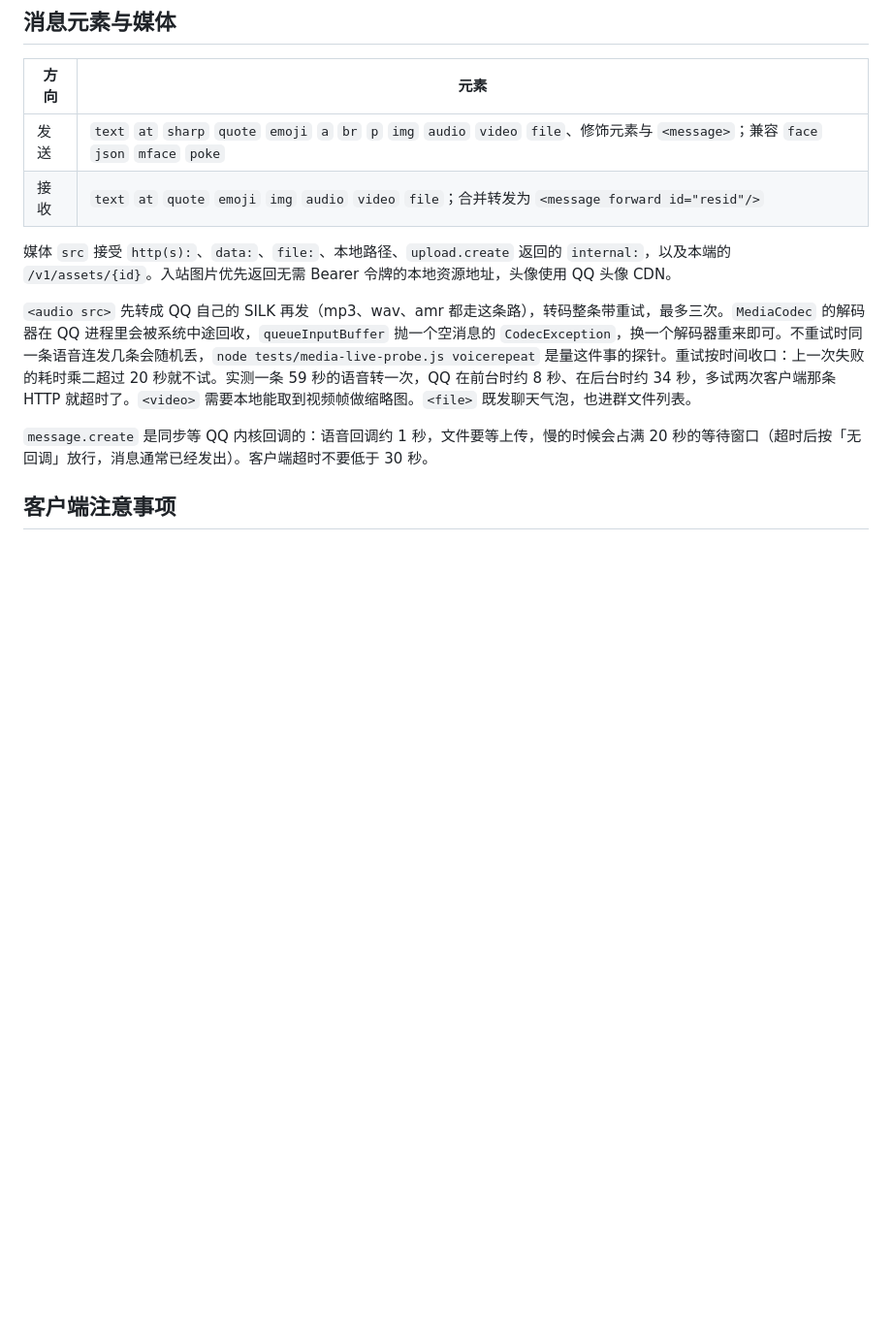
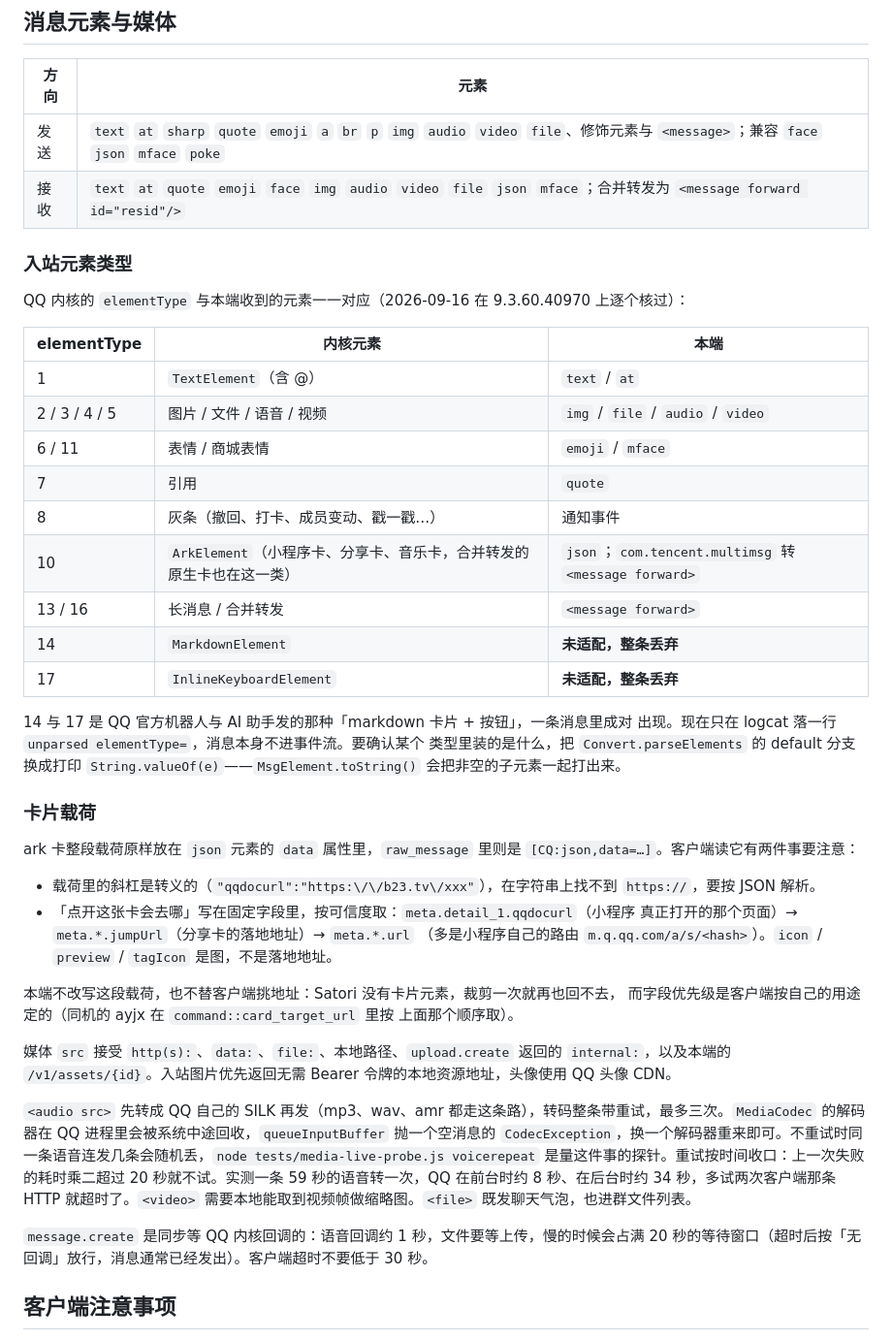
Before and after one commit to araea/satori-qq, a Markdown page: docs/SATORI_SUPPORT.md, the part around the change. Shown at 97% size. Rendered like a GitHub page; blank space fills up the shorter version.

Commit message:
docs: 补上入站元素类型表与卡片载荷的读法
B 站解析那边反馈「QQ 小程序卡与分享卡解析不了」，查下来是本端没漏东西：
ark 卡（elementType 10）本来就转成 `json` 元素，载荷一个字节没改。缺的是
客户端不会读——载荷里的斜杠是转义的，而落地地址写在固定字段里。

顺手把逐个核过的 elementType 表记下来（14 = `MarkdownElement`、
17 = `InlineKeyboardElement`，两者都没适配、整条消息丢弃；复现办法写在表下），
并说明卡片载荷的转义与字段优先级，免得下次再走一遍同样的排查。

```diff
--- a/docs/SATORI_SUPPORT.md
+++ b/docs/SATORI_SUPPORT.md
@@ -194,7 +194,44 @@ QQ 客户端手动发出的消息以 `qq-client:{selfUin}` 作为虚拟作者，
 | 方向 | 元素 |
 | --- | --- |
 | 发送 | `text` `at` `sharp` `quote` `emoji` `a` `br` `p` `img` `audio` `video` `file`、修饰元素与 `<message>`；兼容 `face` `json` `mface` `poke` |
-| 接收 | `text` `at` `quote` `emoji` `img` `audio` `video` `file`；合并转发为 `<message forward id="resid"/>` |
+| 接收 | `text` `at` `quote` `emoji` `face` `img` `audio` `video` `file` `json` `mface`；合并转发为 `<message forward id="resid"/>` |
+
+### 入站元素类型
+
+QQ 内核的 `elementType` 与本端收到的元素一一对应（2026-09-16 在 9.3.60.40970 上逐个核过）：
+
+| elementType | 内核元素 | 本端 |
+| --- | --- | --- |
+| 1 | `TextElement`（含 @） | `text` / `at` |
+| 2 / 3 / 4 / 5 | 图片 / 文件 / 语音 / 视频 | `img` / `file` / `audio` / `video` |
+| 6 / 11 | 表情 / 商城表情 | `emoji` / `mface` |
+| 7 | 引用 | `quote` |
+| 8 | 灰条（撤回、打卡、成员变动、戳一戳…） | 通知事件 |
+| 10 | `ArkElement`（小程序卡、分享卡、音乐卡，合并转发的原生卡也在这一类） | `json`；`com.tencent.multimsg` 转 `<message forward>` |
+| 13 / 16 | 长消息 / 合并转发 | `<message forward>` |
+| 14 | `MarkdownElement` | **未适配，整条丢弃** |
+| 17 | `InlineKeyboardElement` | **未适配，整条丢弃** |
+
+14 与 17 是 QQ 官方机器人与 AI 助手发的那种「markdown 卡片 + 按钮」，一条消息里成对
+出现。现在只在 logcat 落一行 `unparsed elementType=`，消息本身不进事件流。要确认某个
+类型里装的是什么，把 `Convert.parseElements` 的 default 分支换成打印
+`String.valueOf(e)`——`MsgElement.toString()` 会把非空的子元素一起打出来。
+
+### 卡片载荷
+
+ark 卡整段载荷原样放在 `json` 元素的 `data` 属性里，`raw_message` 里则是
+`[CQ:json,data=…]`。客户端读它有两件事要注意：
+
+- 载荷里的斜杠是转义的（`"qqdocurl":"https:\/\/b23.tv\/xxx"`），在字符串上找不到
+  `https://`，要按 JSON 解析。
+- 「点开这张卡会去哪」写在固定字段里，按可信度取：`meta.detail_1.qqdocurl`（小程序
+  真正打开的那个页面）→ `meta.*.jumpUrl`（分享卡的落地地址）→ `meta.*.url`
+  （多是小程序自己的路由 `m.q.qq.com/a/s/<hash>`）。`icon` / `preview` / `tagIcon`
+  是图，不是落地地址。
+
+本端不改写这段载荷，也不替客户端挑地址：Satori 没有卡片元素，裁剪一次就再也回不去，
+而字段优先级是客户端按自己的用途定的（同机的 ayjx 在 `command::card_target_url` 里按
+上面那个顺序取）。
 
 媒体 `src` 接受 `http(s):`、`data:`、`file:`、本地路径、`upload.create` 返回的 `internal:`，以及本端的 `/v1/assets/{id}`。入站图片优先返回无需 Bearer 令牌的本地资源地址，头像使用 QQ 头像 CDN。
 
```
